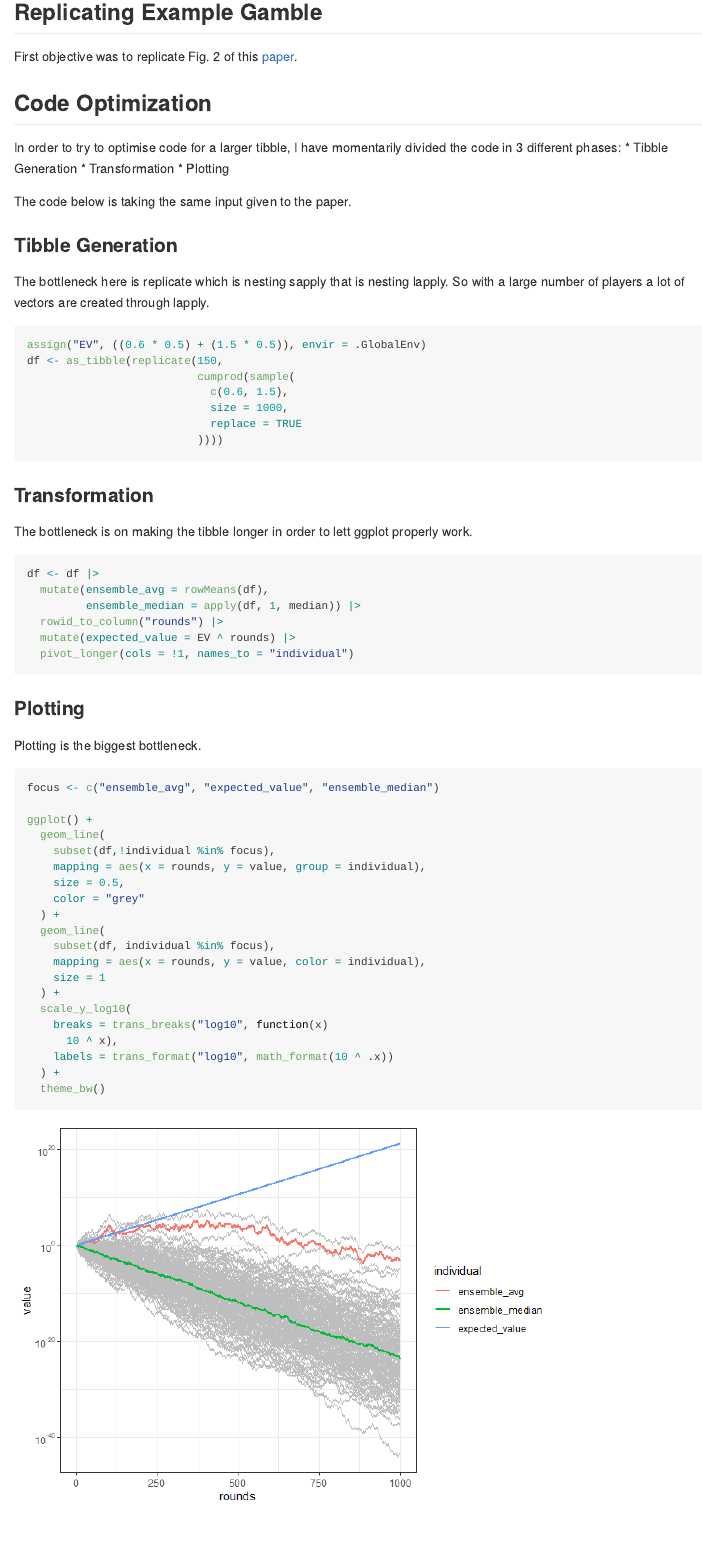
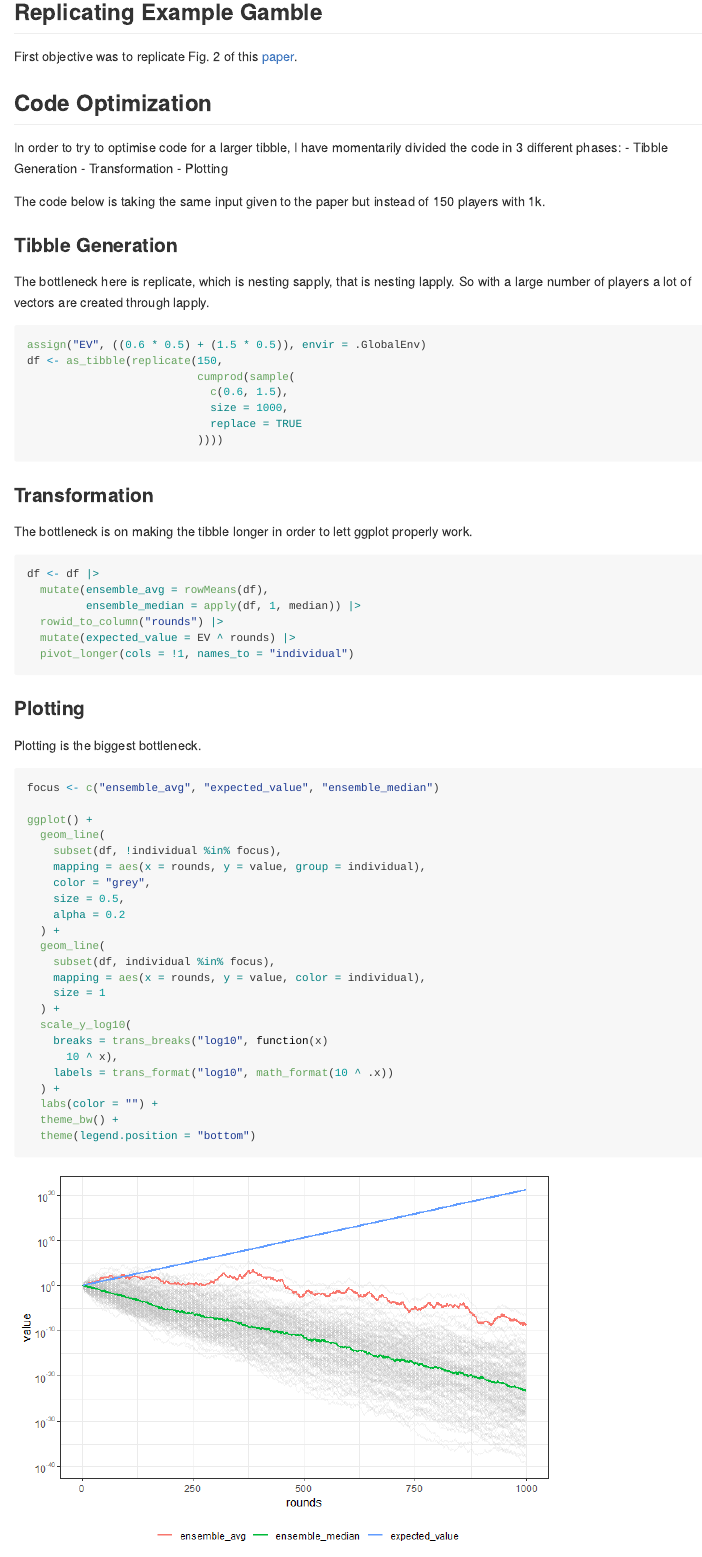
Before and after one commit to mviolati/ergodicityeconomics, an R Markdown document (README.Rmd): the page in a window 1100 px wide, from 120 px down. The pictures show the output file README.md that the author committed with the source, drawn offline in the style of GitHub.

Commit message:
new plot and readme

````diff
--- a/README.Rmd
+++ b/README.Rmd
@@ -22,14 +22,14 @@ First objective was to replicate Fig. 2 of this [paper](https://rdcu.be/cS2t3).
 
 ## Code Optimization
 In order to try to optimise code for a larger tibble, I have momentarily divided the code in 3 different phases:
-* Tibble Generation
-* Transformation
-* Plotting
+- Tibble Generation
+- Transformation
+- Plotting
 
-The code below is taking the same input given to the paper.
+The code below is taking the same input given to the paper but instead of 150 players with 1k.
 
 ### Tibble Generation
-The bottleneck here is replicate which is nesting sapply that is nesting lapply. So with a large number of players a lot of vectors are created through lapply.
+The bottleneck here is replicate, which is nesting sapply, that is nesting lapply. So with a large number of players a lot of vectors are created through lapply.
 
 ```{r, warning = FALSE}
 assign("EV", ((0.6 * 0.5) + (1.5 * 0.5)), envir = .GlobalEnv)
@@ -61,10 +61,11 @@ focus <- c("ensemble_avg", "expected_value", "ensemble_median")
 
 ggplot() +
   geom_line(
-    subset(df,!individual %in% focus),
+    subset(df, !individual %in% focus),
     mapping = aes(x = rounds, y = value, group = individual),
+    color = "grey",
     size = 0.5,
-    color = "grey"
+    alpha = 0.2
   ) +
   geom_line(
     subset(df, individual %in% focus),
@@ -76,5 +77,7 @@ ggplot() +
       10 ^ x),
     labels = trans_format("log10", math_format(10 ^ .x))
   ) +
-  theme_bw()
+  labs(color = "") +
+  theme_bw() +
+  theme(legend.position = "bottom")
 ```
````
Also changed, not shown: R/plot.R (+4 -2 lines), R/generate.R (renamed from R/model.R), README-unnamed-chunk-4-1.png, README.md, 2 other files.
